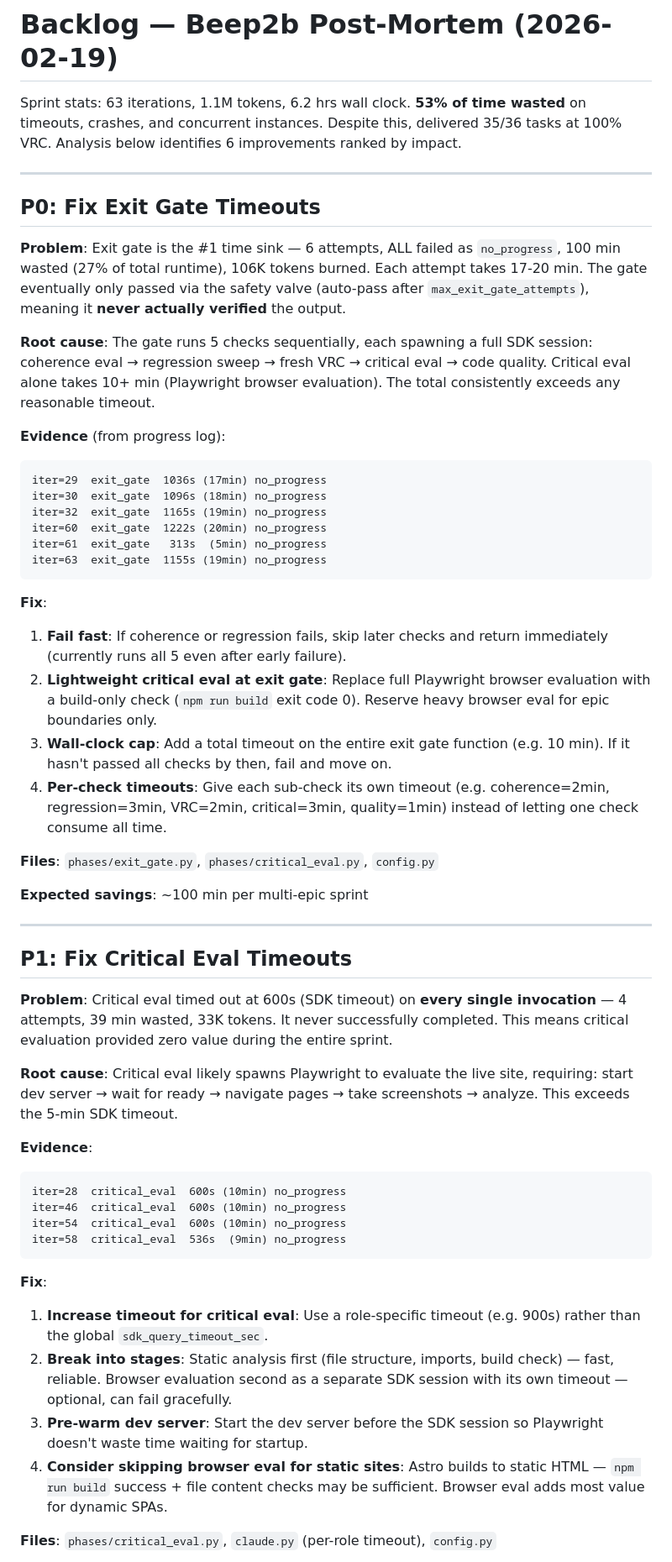
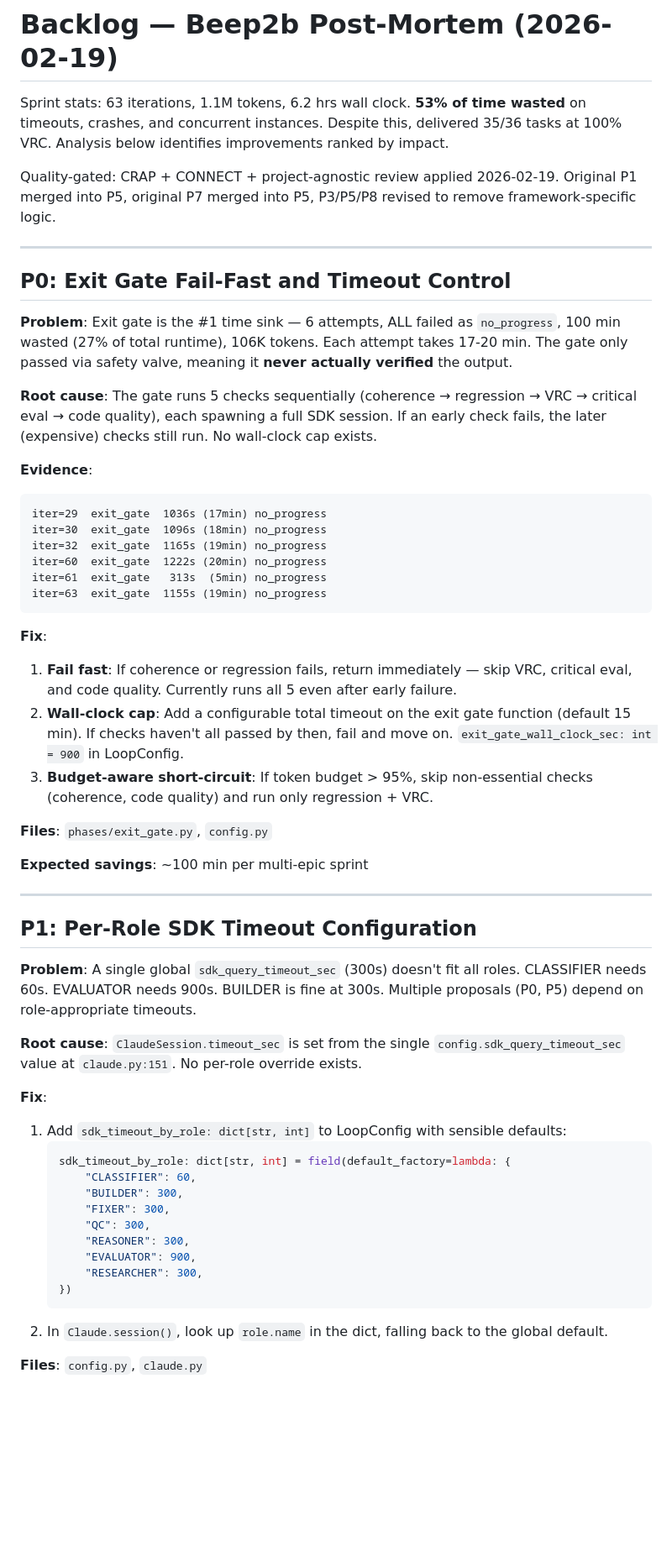
Before and after one commit to memyselfmike/telic-loop, a Markdown page: docs/FUTURE_IMPROVEMENTS.md, the part around one of its changes. Shown at 84% size. GitHub-like rendering; blank space fills up the shorter version.

````diff
--- a/docs/FUTURE_IMPROVEMENTS.md
+++ b/docs/FUTURE_IMPROVEMENTS.md
@@ -56,17 +56,19 @@ See `phases/process_monitor.py:scan_file_line_counts()/format_code_health()/crea
 
 # Backlog — Beep2b Post-Mortem (2026-02-19)
 
-Sprint stats: 63 iterations, 1.1M tokens, 6.2 hrs wall clock. **53% of time wasted** on timeouts, crashes, and concurrent instances. Despite this, delivered 35/36 tasks at 100% VRC. Analysis below identifies 6 improvements ranked by impact.
+Sprint stats: 63 iterations, 1.1M tokens, 6.2 hrs wall clock. **53% of time wasted** on timeouts, crashes, and concurrent instances. Despite this, delivered 35/36 tasks at 100% VRC. Analysis below identifies improvements ranked by impact.
+
+Quality-gated: CRAP + CONNECT + project-agnostic review applied 2026-02-19. Original P1 merged into P5, original P7 merged into P5, P3/P5/P8 revised to remove framework-specific logic.
 
 ---
 
-## P0: Fix Exit Gate Timeouts
+## P0: Exit Gate Fail-Fast and Timeout Control
 
-**Problem**: Exit gate is the #1 time sink — 6 attempts, ALL failed as `no_progress`, 100 min wasted (27% of total runtime), 106K tokens burned. Each attempt takes 17-20 min. The gate eventually only passed via the safety valve (auto-pass after `max_exit_gate_attempts`), meaning it **never actually verified** the output.
+**Problem**: Exit gate is the #1 time sink — 6 attempts, ALL failed as `no_progress`, 100 min wasted (27% of total runtime), 106K tokens. Each attempt takes 17-20 min. The gate only passed via safety valve, meaning it **never actually verified** the output.
 
-**Root cause**: The gate runs 5 checks sequentially, each spawning a full SDK session: coherence eval → regression sweep → fresh VRC → critical eval → code quality. Critical eval alone takes 10+ min (Playwright browser evaluation). The total consistently exceeds any reasonable timeout.
+**Root cause**: The gate runs 5 checks sequentially (coherence → regression → VRC → critical eval → code quality), each spawning a full SDK session. If an early check fails, the later (expensive) checks still run. No wall-clock cap exists.
 
-**Evidence** (from progress log):
+**Evidence**:
 ```
 iter=29  exit_gate  1036s (17min) no_progress
 iter=30  exit_gate  1096s (18min) no_progress
@@ -77,36 +79,36 @@ iter=63  exit_gate  1155s (19min) no_progress
 ```
 
 **Fix**:
-1. **Fail fast**: If coherence or regression fails, skip later checks and return immediately (currently runs all 5 even after early failure).
-2. **Lightweight critical eval at exit gate**: Replace full Playwright browser evaluation with a build-only check (`npm run build` exit code 0). Reserve heavy browser eval for epic boundaries only.
-3. **Wall-clock cap**: Add a total timeout on the entire exit gate function (e.g. 10 min). If it hasn't passed all checks by then, fail and move on.
-4. **Per-check timeouts**: Give each sub-check its own timeout (e.g. coherence=2min, regression=3min, VRC=2min, critical=3min, quality=1min) instead of letting one check consume all time.
+1. **Fail fast**: If coherence or regression fails, return immediately — skip VRC, critical eval, and code quality. Currently runs all 5 even after early failure.
+2. **Wall-clock cap**: Add a configurable total timeout on the exit gate function (default 15 min). If checks haven't all passed by then, fail and move on. `exit_gate_wall_clock_sec: int = 900` in LoopConfig.
+3. **Budget-aware short-circuit**: If token budget > 95%, skip non-essential checks (coherence, code quality) and run only regression + VRC.
 
-**Files**: `phases/exit_gate.py`, `phases/critical_eval.py`, `config.py`
+**Files**: `phases/exit_gate.py`, `config.py`
 
 **Expected savings**: ~100 min per multi-epic sprint
 
 ---
 
-## P1: Fix Critical Eval Timeouts
+## P1: Per-Role SDK Timeout Configuration
 
-**Problem**: Critical eval timed out at 600s (SDK timeout) on **every single invocation** — 4 attempts, 39 min wasted, 33K tokens. It never successfully completed. This means critical evaluation provided zero value during the entire sprint.
+**Problem**: A single global `sdk_query_timeout_sec` (300s) doesn't fit all roles. CLASSIFIER needs 60s. EVALUATOR needs 900s. BUILDER is fine at 300s. Multiple proposals (P0, P5) depend on role-appropriate timeouts.
 
-**Root cause**: Critical eval likely spawns Playwright to evaluate the live site, requiring: start dev server → wait for ready → navigate pages → take screenshots → analyze. This exceeds the 5-min SDK timeout.
-
-**Evidence**:
-```
-iter=28  critical_eval  600s (10min) no_progress
-iter=46  critical_eval  600s (10min) no_progress
-iter=54  critical_eval  600s (10min) no_progress
-iter=58  critical_eval  536s  (9min) no_progress
-```
+**Root cause**: `ClaudeSession.timeout_sec` is set from the single `config.sdk_query_timeout_sec` value at `claude.py:151`. No per-role override exists.
 
 **Fix**:
-1. **Increase timeout for critical eval**: Use a role-specific timeout (e.g. 900s) rather than the global `sdk_query_timeout_sec`.
-2. **Break into stages**: Static analysis first (file structure, imports, build check) — fast, reliable. Browser evaluation second as a separate SDK session with its own timeout — optional, can fail gracefully.
-3. **Pre-warm dev server**: Start the dev server before the SDK session so Playwright doesn't waste time waiting for startup.
-4. **Consider skipping browser eval for static sites**: Astro builds to static HTML — `npm run build` success + file content checks may be sufficient. Browser eval adds most value for dynamic SPAs.
+1. Add `sdk_timeout_by_role: dict[str, int]` to LoopConfig with sensible defaults:
+   ```python
+   sdk_timeout_by_role: dict[str, int] = field(default_factory=lambda: {
+       "CLASSIFIER": 60,
+       "BUILDER": 300,
+       "FIXER": 300,
+       "QC": 300,
+       "REASONER": 300,
+       "EVALUATOR": 900,
+       "RESEARCHER": 300,
+   })
+   ```
+2. In `Claude.session()`, look up `role.name` in the dict, falling back to the global default.
 
-**Files**: `phases/critical_eval.py`, `claude.py` (per-role timeout), `config.py`
+**Files**: `config.py`, `claude.py`
 
````
Also changed, not shown: other parts of docs/FUTURE_IMPROVEMENTS.md (+72 -100 lines).
